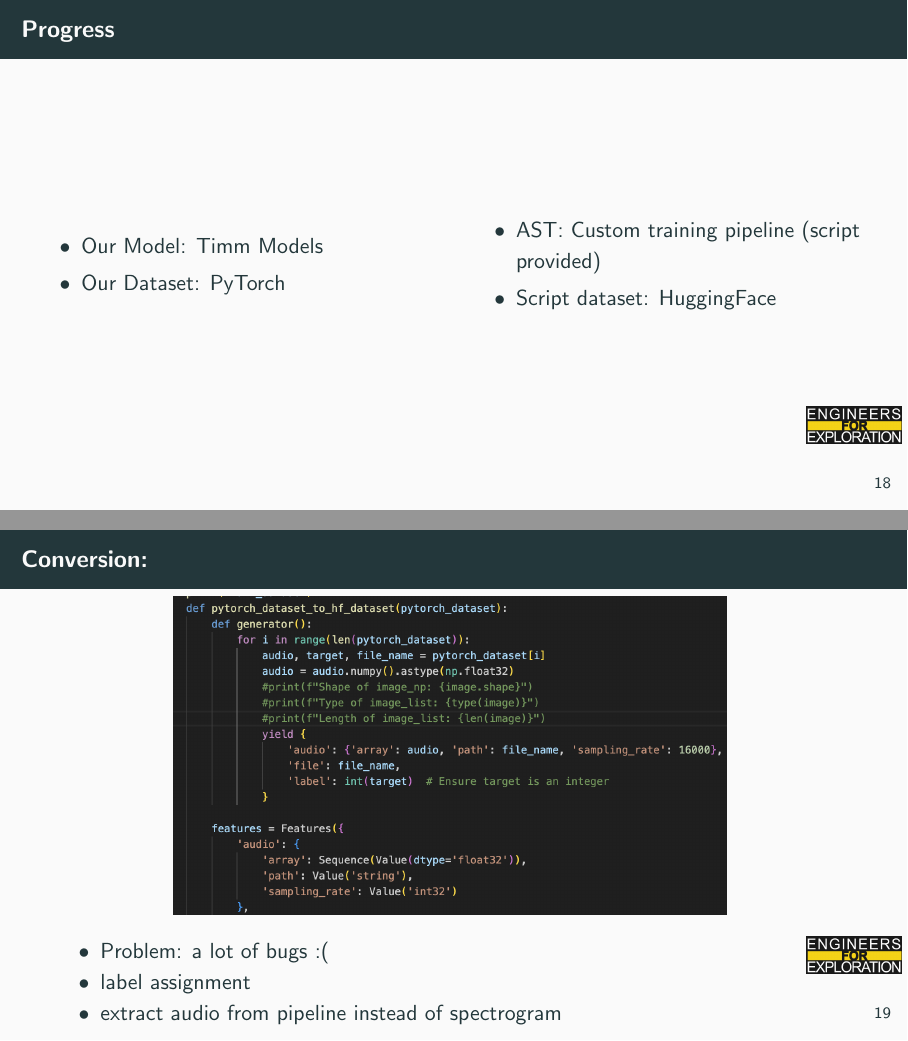
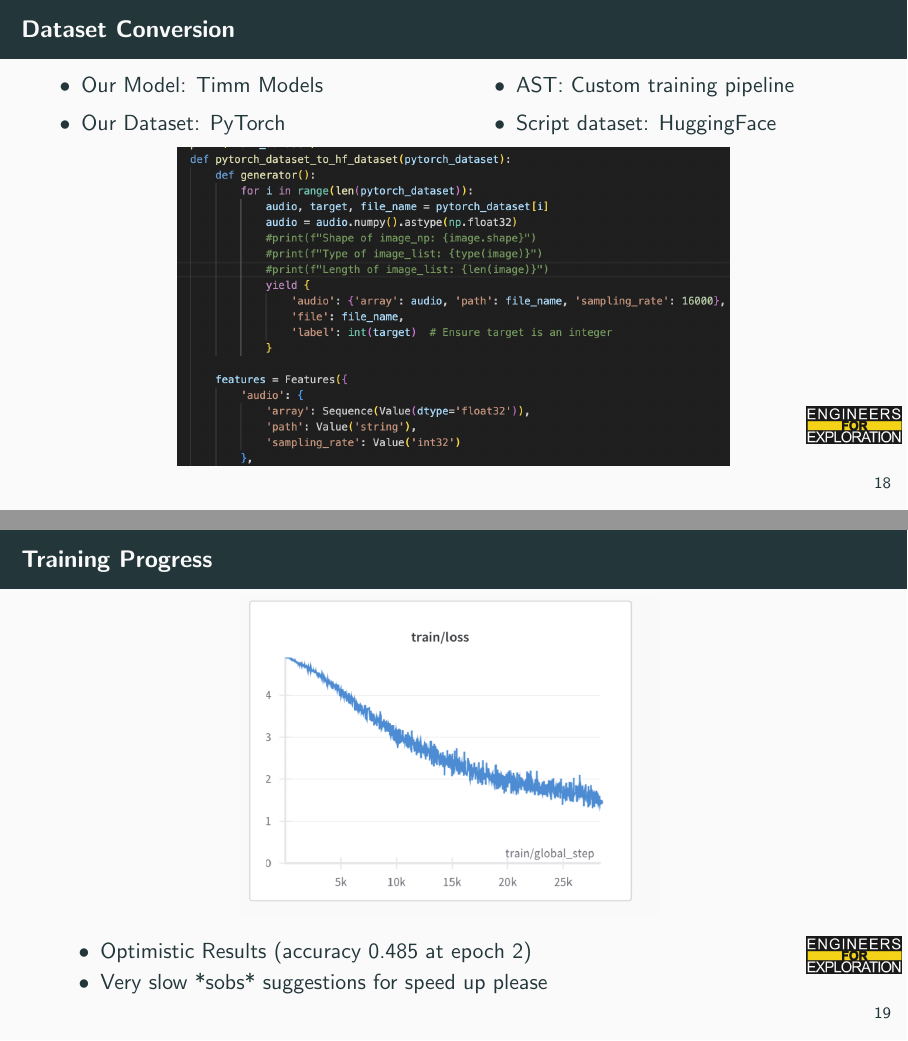
Before and after one commit to UCSD-E4E/weekly_presentations, LaTeX slides (presentation.tex, which reads project_aid.tex): pages 21 and 22 of 41, joined at a grey line. Compiled offline with pdfLaTeX.

Commit message:
jonathan

```diff
--- a/project_aid.tex
+++ b/project_aid.tex
@@ -86,7 +86,7 @@
     \includegraphics[height=0.7\textheight,width=0.9\textwidth,keepaspectratio]{images/ast.png}
 \end{frame}
 
-\begin{frame}{Progress}
+\begin{frame}{Dataset Conversion}
     \centering
     \begin{columns}
             \begin{column}{0.5\textwidth}
@@ -97,20 +97,20 @@
             \end{column}
             \begin{column}{0.5\textwidth}
                 \begin{itemize}
-                    \item AST: Custom training pipeline (script provided)
+                    \item AST: Custom training pipeline
                     \item Script dataset: HuggingFace
                 \end{itemize}
             \end{column}
     \end{columns}
+    \includegraphics[height=0.7\textheight,width=0.9\textwidth,keepaspectratio]{images/converter.png}
 \end{frame}
 
-\begin{frame}{Conversion:}
+\begin{frame}{Training Progress}
     \centering
-    \includegraphics[height=0.7\textheight,width=0.9\textwidth,keepaspectratio]{images/converter.png}
+    \includegraphics[height=0.7\textheight,width=0.9\textwidth,keepaspectratio]{images/progress_train.png}
     \begin{itemize}
-        \item Problem: a lot of bugs :(
-        \item label assignment
-        \item extract audio from pipeline instead of spectrogram
+        \item Optimistic Results (accuracy 0.485 at epoch 2)
+        \item Very slow *sobs* suggestions for speed up please~
     \end{itemize}
 \end{frame}
 
```
Also changed, not shown: images/progress_train.png (added).
